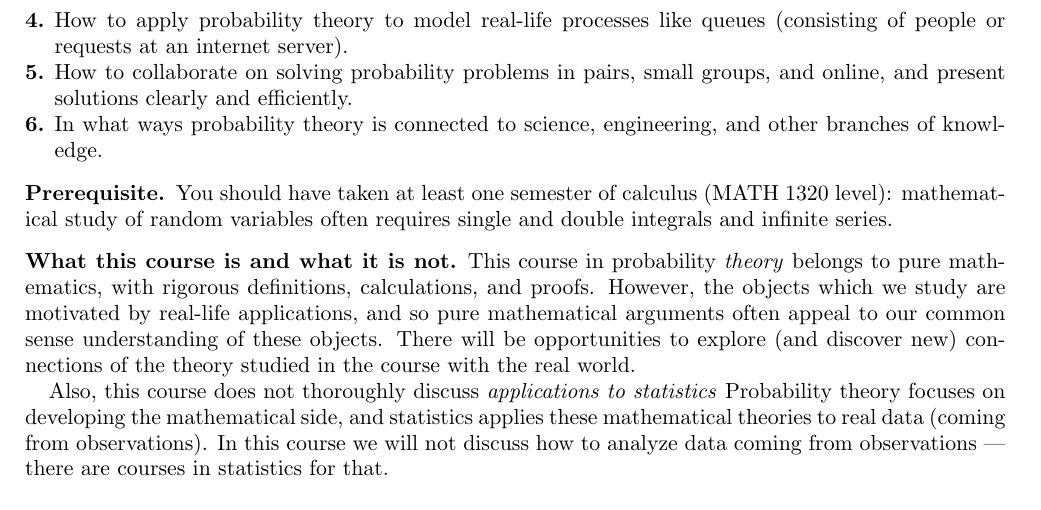
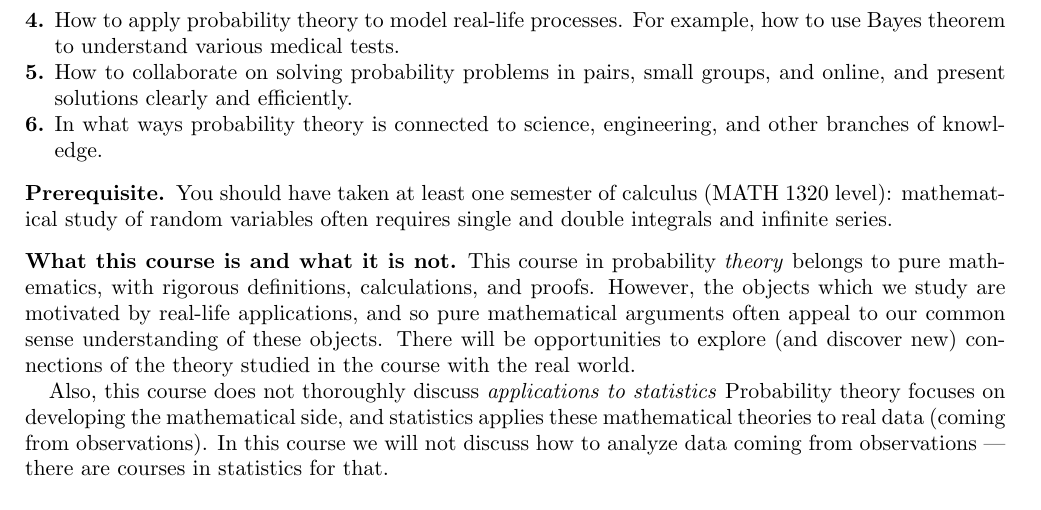
Before and after one commit to lenis2000/Syllabi, a LaTeX paper (Syllabus_3100_s22.tex): part of page 2 of 7, cut so that both start at the same text. Compiled offline with pdfLaTeX.

Commit message:
Update Syllabus_3100_s22.tex

```diff
--- a/Syllabus_3100_s22.tex
+++ b/Syllabus_3100_s22.tex
@@ -109,8 +109,8 @@ Probability theory is a mathematical study of uncertainty. It is a rigorous foun
 	\item How to describe and quantify the mutual dependence of random events,
 	and how to use such a description
 	to infer properties of ``hidden'' random events.
-	\item How to apply probability theory to model real-life processes like queues
-	(consisting of people or requests at an internet server).
+	\item How to apply probability theory to model real-life processes. For example,
+		how to use Bayes theorem to understand various medical tests.
 	\item How to collaborate on solving probability problems in pairs, small groups, and online,
 	and present solutions clearly and efficiently.
 	% \item How to design probability problems (for example, for the
```
